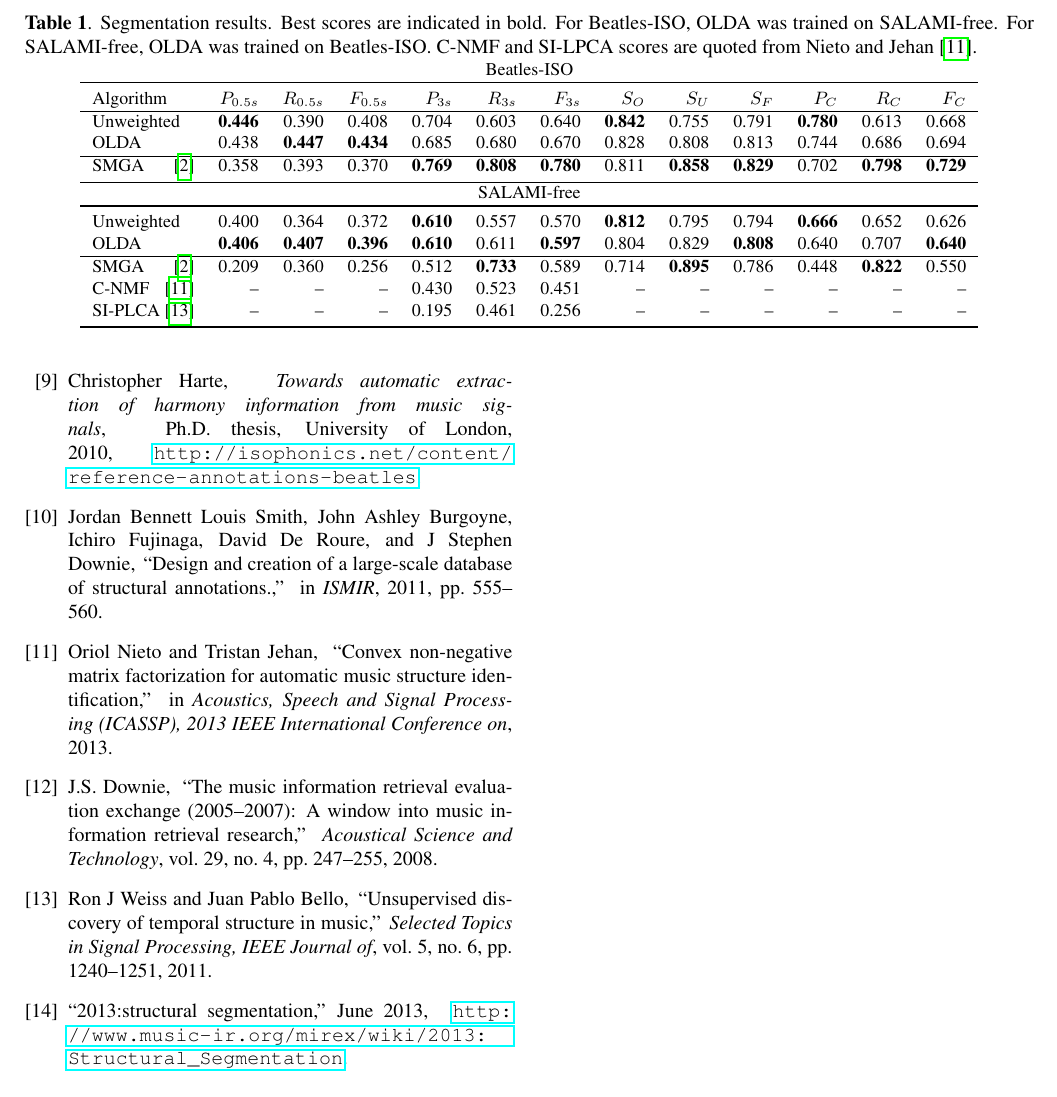
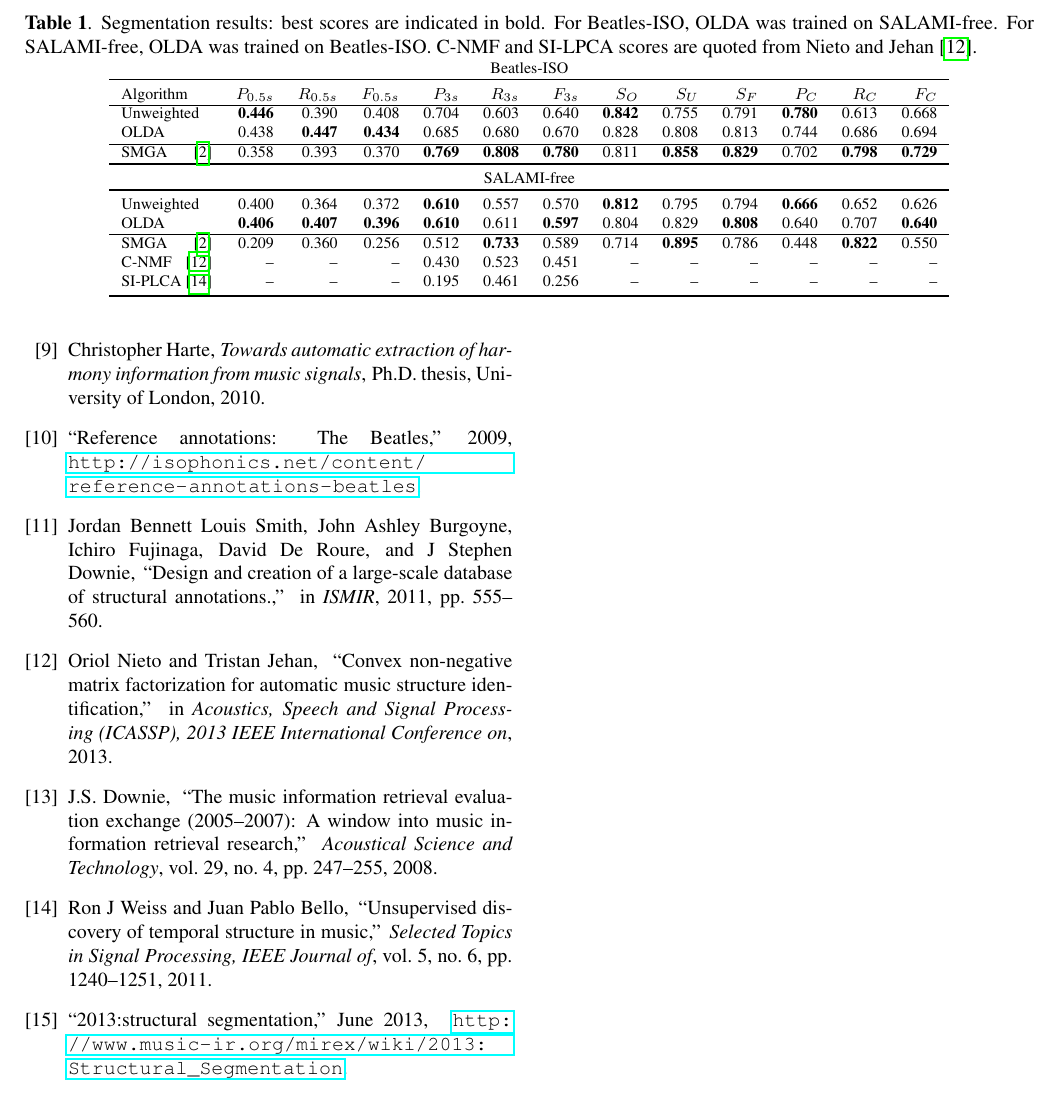
Before and after one commit to bmcfee/olda, a LaTeX paper (paper/segments.tex, which reads paper/refs.bib): part of page 5 of 5, cut so that both start at the same text. Compiled offline with pdfLaTeX; a LaTeX package or settings file that is missing is left out.

Commit message:
typesetting be a harsh mistress

```diff
--- a/paper/refs.bib
+++ b/paper/refs.bib
@@ -3024,8 +3024,13 @@ ISSN={1558-7916},}
   author={Harte, Christopher},
   year={2010},
   school={University of London},
-  note={\url{http://isophonics.net/content/reference-annotations-beatles}},
-
+}
+
+@misc{isophonicsbeatles,
+    note={\url{http://isophonics.net/content/reference-annotations-beatles}},
+    title={Reference annotations: {The
+    Beatles}},
+    year={2009},
 }
 
 @inproceedings{mcfee2014beat,
--- a/paper/segments.tex
+++ b/paper/segments.tex
@@ -261,10 +261,11 @@ Following MIREX practice, frames are sampled at a frequency of 10Hz for the NCE
 \begin{table*}
 \centering
 % \caption{Segmentation scores on Beatles-ISO. OLDA was trained on SALAMI-free. Best scores are indicated in bold.\label{tab:results:beatles}}
-\caption{Segmentation results.  Best scores are indicated in bold. For Beatles-ISO, OLDA was trained on SALAMI-free. For
+\caption{Segmentation results: best scores are indicated in bold. For Beatles-ISO, OLDA was trained on SALAMI-free. For
 SALAMI-free, OLDA was trained on Beatles-ISO.  C-NMF and SI-LPCA scores are quoted from Nieto and Jehan~\cite{nieto2013convex}.\label{tab:results}}
-\small
+\footnotesize
 \begin{tabular}{lrrrrrrrrrrrr}
+% \bottomrule%
 \multicolumn{13}{c}{Beatles-ISO}\\
 \toprule%
 Algorithm   &   $P_{0.5s}$ & $R_{0.5s}$ & $F_{0.5s}$ & $P_{3s}$     & $R_{3s}$  & $F_{3s}$   & $S_O$ & $S_U$ & $S_F$ & $P_C$& $R_C$& $F_C$\\
```
Also changed, not shown: paper/segments.tex (5 more changed lines).
